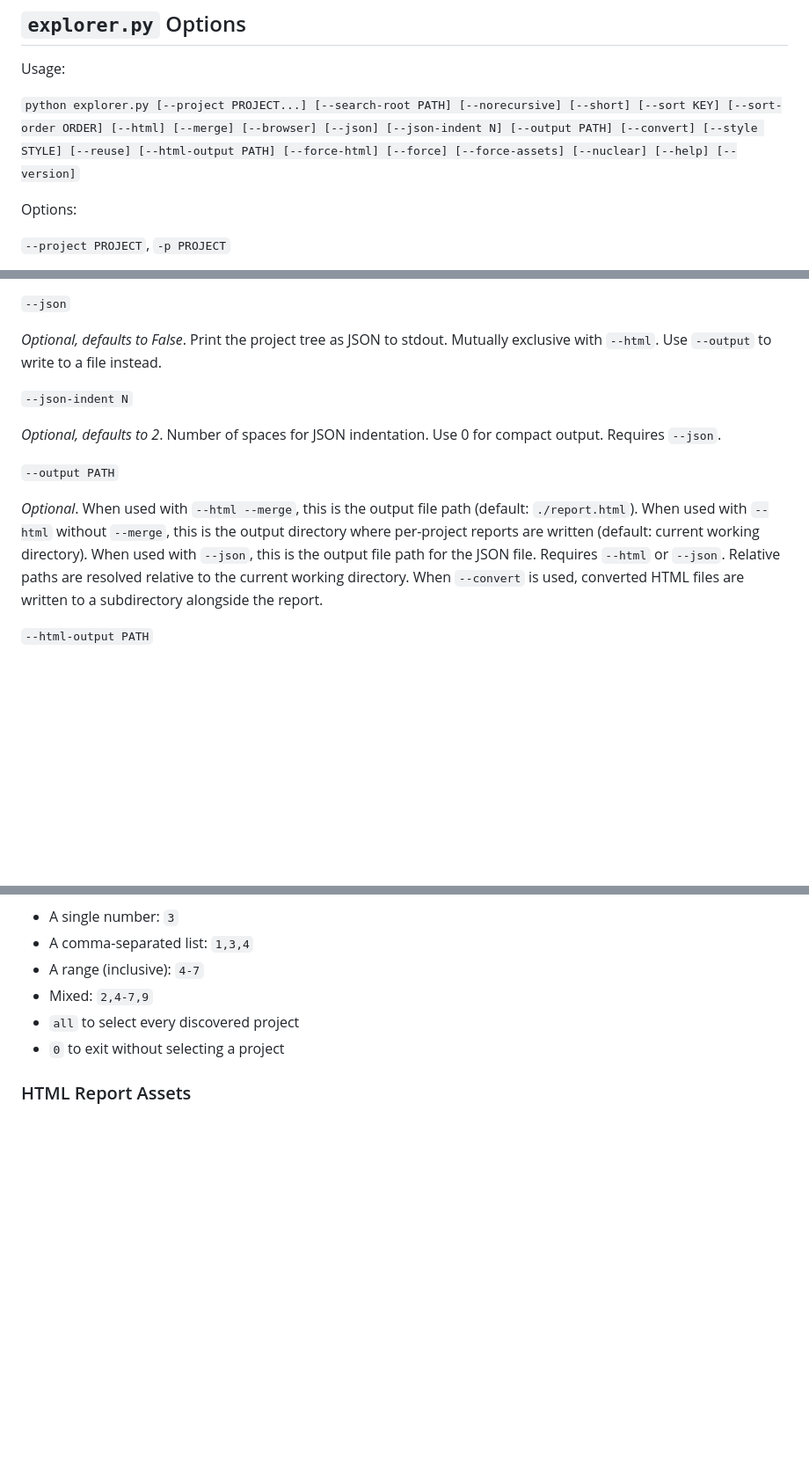
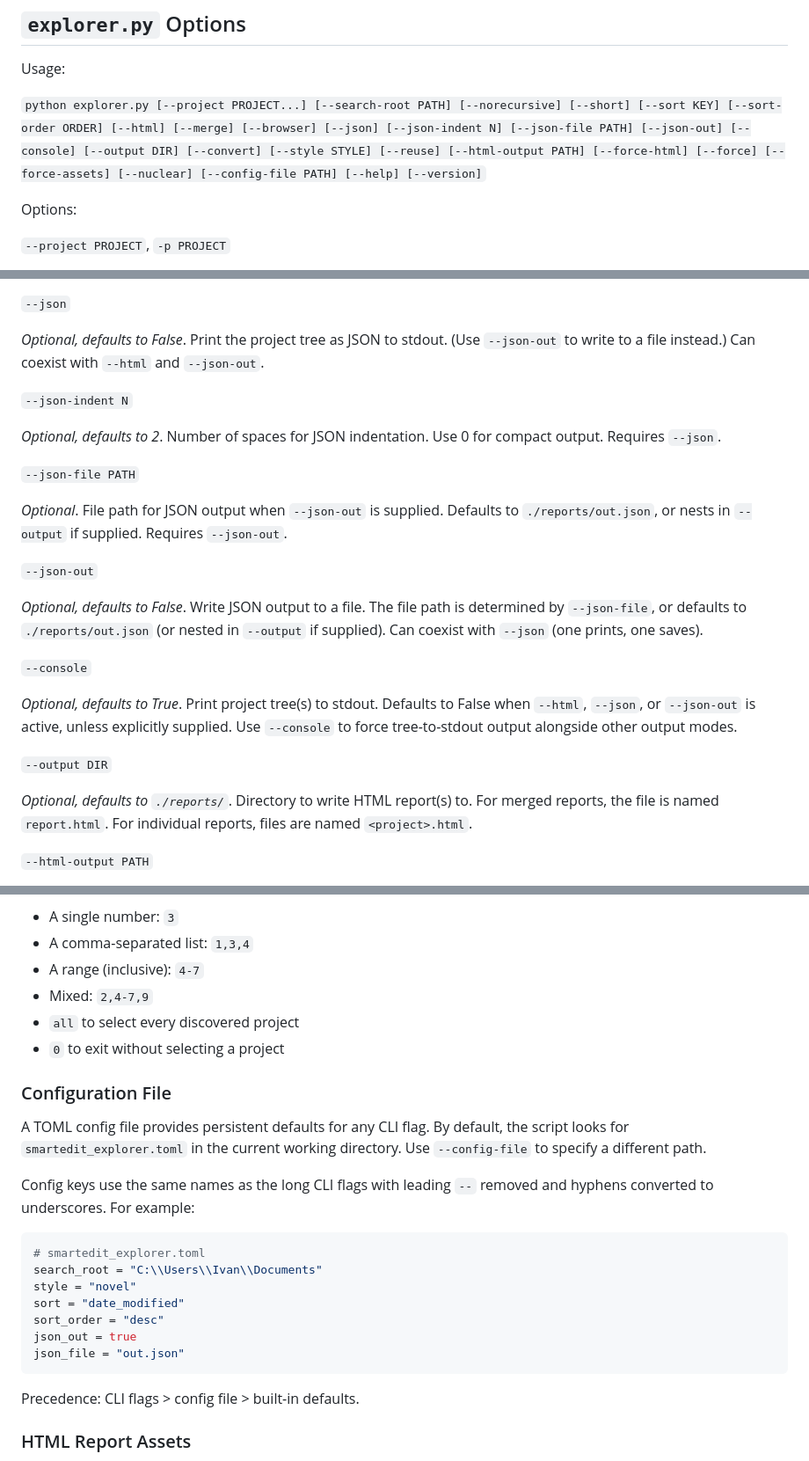
Before and after one commit to bkuz114/SmartEdit-filepath-finder, a Markdown page: README.md, 3 parts joined by grey strips. Shown at 88% size. Drawn GitHub-style; blank space fills up the shorter version.

Commit message:
docs: update README for 3.0.0 output modes, config file, and new flags
== Context ==

- The script has undergone significant changes since the last README
  update. Output modes (--html, --json, --json-out, --console) are
  now additive rather than mutually exclusive. Config file support
  was added. Path arguments now expand ~. New flags --json-out and
  --console were introduced.

- The README options section, usage line, and dependencies needed
  to reflect all of this. Additionally, a new Configuration File
  section documents the TOML config file format and precedence
  rules.

== Changes ==

1. README.md
    - Updated usage line with new flags: --json-out, --console,
      --config-file
    - Added --json-out entry
    - Added --console entry
    - Updated --json entry: no longer mutually exclusive with --html
    - Updated --json-file entry: requires --json-out
    - Updated --output entry: no longer mentions --json
    - Added --config-file entry
    - Added tomli to dependencies section
    - Added Configuration File section with TOML example and
      precedence rules

````diff
--- a/README.md
+++ b/README.md
@@ -57,7 +58,7 @@ A static HTML report can be created instead of displaying the mapping on stdout.
 
 Usage:
 
-`python explorer.py [--project PROJECT...] [--search-root PATH] [--norecursive] [--short] [--sort KEY] [--sort-order ORDER] [--html] [--merge] [--browser] [--json] [--json-indent N] [--output PATH] [--convert] [--style STYLE] [--reuse] [--html-output PATH] [--force-html] [--force] [--force-assets] [--nuclear] [--help] [--version]`
+`python explorer.py [--project PROJECT...] [--search-root PATH] [--norecursive] [--short] [--sort KEY] [--sort-order ORDER] [--html] [--merge] [--browser] [--json] [--json-indent N] [--json-file PATH] [--json-out] [--console] [--output DIR] [--convert] [--style STYLE] [--reuse] [--html-output PATH] [--force-html] [--force] [--force-assets] [--nuclear] [--config-file PATH] [--help] [--version]`
 
 Options:
 
@@ -111,15 +112,27 @@ _Optional, defaults to False_. Skip conversion of source files whose converted H
 
 `--json`
 
-_Optional, defaults to False_. Print the project tree as JSON to stdout. Mutually exclusive with `--html`. Use `--output` to write to a file instead.
+_Optional, defaults to False_. Print the project tree as JSON to stdout. (Use `--json-out` to write to a file instead.) Can coexist with `--html` and `--json-out`.
 
 `--json-indent N`
 
 _Optional, defaults to 2_. Number of spaces for JSON indentation. Use 0 for compact output. Requires `--json`.
 
-`--output PATH`
+`--json-file PATH`
 
-_Optional_. When used with `--html --merge`, this is the output file path (default: `./report.html`). When used with `--html` without `--merge`, this is the output directory where per-project reports are written (default: current working directory). When used with `--json`, this is the output file path for the JSON file. Requires `--html` or `--json`. Relative paths are resolved relative to the current working directory. When `--convert` is used, converted HTML files are written to a subdirectory alongside the report.
+_Optional_. File path for JSON output when `--json-out` is supplied. Defaults to `./reports/out.json`, or nests in `--output` if supplied. Requires `--json-out`.
+
+`--json-out`
+
+_Optional, defaults to False_. Write JSON output to a file. The file path is determined by `--json-file`, or defaults to `./reports/out.json` (or nested in `--output` if supplied). Can coexist with `--json` (one prints, one saves).
+
+`--console`
+
+_Optional, defaults to True_. Print project tree(s) to stdout. Defaults to False when `--html`, `--json`, or `--json-out` is active, unless explicitly supplied. Use `--console` to force tree-to-stdout output alongside other output modes.
+
+`--output DIR`
+
+_Optional, defaults to `./reports/`_. Directory to write HTML report(s) to. For merged reports, the file is named `report.html`. For individual reports, files are named `<project>.html`.
 
 `--html-output PATH`
 
@@ -160,6 +177,24 @@ When `--project` is not supplied, the script searches for SmartEdit Writer proje
   - `all` to select every discovered project
   - `0` to exit without selecting a project
 
+### Configuration File
+
+A TOML config file provides persistent defaults for any CLI flag. By default, the script looks for `smartedit_explorer.toml` in the current working directory. Use `--config-file` to specify a different path.
+
+Config keys use the same names as the long CLI flags with leading `--` removed and hyphens converted to underscores. For example:
+
+```toml
+# smartedit_explorer.toml
+search_root = "C:\\Users\\Ivan\\Documents"
+style = "novel"
+sort = "date_modified"
+sort_order = "desc"
+json_out = true
+json_file = "out.json"
+```
+
+Precedence: CLI flags > config file > built-in defaults.
+
 ### HTML Report Assets
 
 The generated HTML report is fully self-contained. When `--html` is used, the script automatically copies the required assets (CSS, JavaScript, favicon) alongside the report. No manual setup is required.
````
Also changed, not shown: other parts of README.md (+5 -0 lines).
